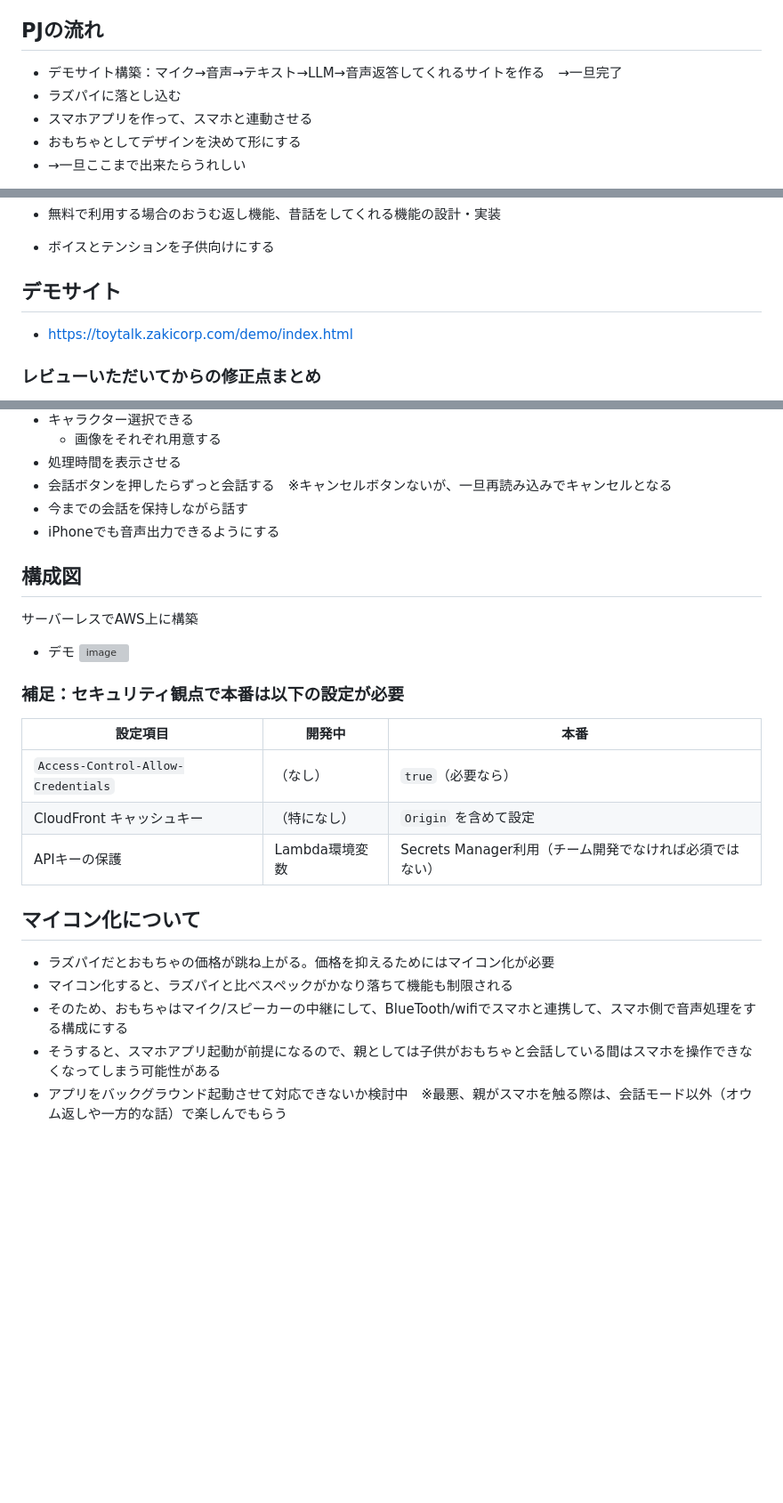
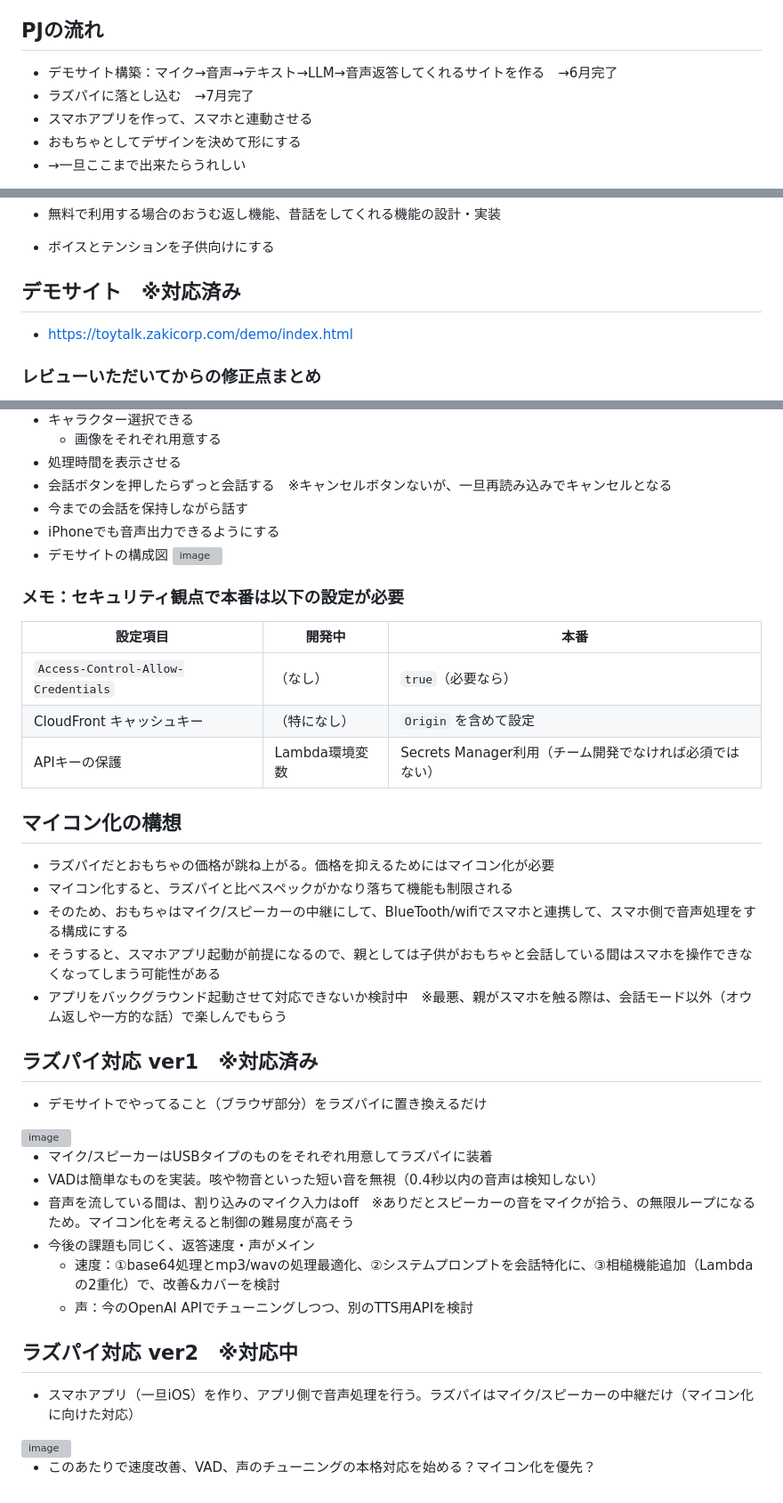
Before and after one commit to tomonoriyamazaki/toytalk, a Markdown page: README.md, 3 parts joined by grey strips. Shown at 89% size. GitHub-like rendering; blank space fills up the shorter version; grey boxes are pictures that could not be loaded.

```diff
--- a/README.md
+++ b/README.md
@@ -24,8 +24,8 @@ SS Bootcamp 3rd #2025
 
 
 ## PJの流れ
-- デモサイト構築：マイク→音声→テキスト→LLM→音声返答してくれるサイトを作る　→一旦完了
-- ラズパイに落とし込む
+- デモサイト構築：マイク→音声→テキスト→LLM→音声返答してくれるサイトを作る　→6月完了
+- ラズパイに落とし込む　→7月完了
 - スマホアプリを作って、スマホと連動させる
 - おもちゃとしてデザインを決めて形にする
 - →一旦ここまで出来たらうれしい
@@ -53,7 +53,7 @@ SS Bootcamp 3rd #2025
 - 無料で利用する場合のおうむ返し機能、昔話をしてくれる機能の設計・実装
 - ボイスとテンションを子供向けにする
 
-## デモサイト
+## デモサイト　※対応済み
 - https://toytalk.zakicorp.com/demo/index.html
 
 ### レビューいただいてからの修正点まとめ
@@ -66,24 +66,36 @@ SS Bootcamp 3rd #2025
 - 会話ボタンを押したらずっと会話する　※キャンセルボタンないが、一旦再読み込みでキャンセルとなる
 - 今までの会話を保持しながら話す
 - iPhoneでも音声出力できるようにする
-
-
-## 構成図
-サーバーレスでAWS上に構築
-- デモ
+- デモサイトの構成図
 ![image](https://github.com/user-attachments/assets/17ba02fb-200f-44a9-a990-9b352dcf7615)
 
-
-### 補足：セキュリティ観点で本番は以下の設定が必要
+### メモ：セキュリティ観点で本番は以下の設定が必要
 | 設定項目                               | 開発中 | 本番             |
 | ---------------------------------- | --------- | ------------------------------ |
 | `Access-Control-Allow-Credentials` | （なし）      | `true`（必要なら）                   |
 | CloudFront キャッシュキー                 | （特になし）    | `Origin` を含めて設定                |
 | APIキーの保護                 | Lambda環境変数    | Secrets Manager利用（チーム開発でなければ必須ではない）      |
 
-## マイコン化について
+## マイコン化の構想
 - ラズパイだとおもちゃの価格が跳ね上がる。価格を抑えるためにはマイコン化が必要
 - マイコン化すると、ラズパイと比べスペックがかなり落ちて機能も制限される
 - そのため、おもちゃはマイク/スピーカーの中継にして、BlueTooth/wifiでスマホと連携して、スマホ側で音声処理をする構成にする
 - そうすると、スマホアプリ起動が前提になるので、親としては子供がおもちゃと会話している間はスマホを操作できなくなってしまう可能性がある
 - アプリをバックグラウンド起動させて対応できないか検討中　※最悪、親がスマホを触る際は、会話モード以外（オウム返しや一方的な話）で楽しんでもらう
+
+## ラズパイ対応 ver1　※対応済み
+- デモサイトでやってること（ブラウザ部分）をラズパイに置き換えるだけ
+<img width="1347" height="462" alt="image" src="https://github.com/user-attachments/assets/071819ff-889c-44b8-bd77-c961d8270439" />
+
+- マイク/スピーカーはUSBタイプのものをそれぞれ用意してラズパイに装着
+- VADは簡単なものを実装。咳や物音といった短い音を無視（0.4秒以内の音声は検知しない）
+- 音声を流している間は、割り込みのマイク入力はoff　※ありだとスピーカーの音をマイクが拾う、の無限ループになるため。マイコン化を考えると制御の難易度が高そう
+- 今後の課題も同じく、返答速度・声がメイン
+  - 速度：①base64処理とmp3/wavの処理最適化、②システムプロンプトを会話特化に、③相槌機能追加（Lambdaの2重化）で、改善&カバーを検討
+  - 声：今のOpenAI APIでチューニングしつつ、別のTTS用APIを検討
+
+## ラズパイ対応 ver2　※対応中
+- スマホアプリ（一旦iOS）を作り、アプリ側で音声処理を行う。ラズパイはマイク/スピーカーの中継だけ（マイコン化に向けた対応）
+<img width="1351" height="456" alt="image" src="https://github.com/user-attachments/assets/c09baf43-5672-4c0d-b494-8947d178093b" />
+
+- このあたりで速度改善、VAD、声のチューニングの本格対応を始める？マイコン化を優先？
```
